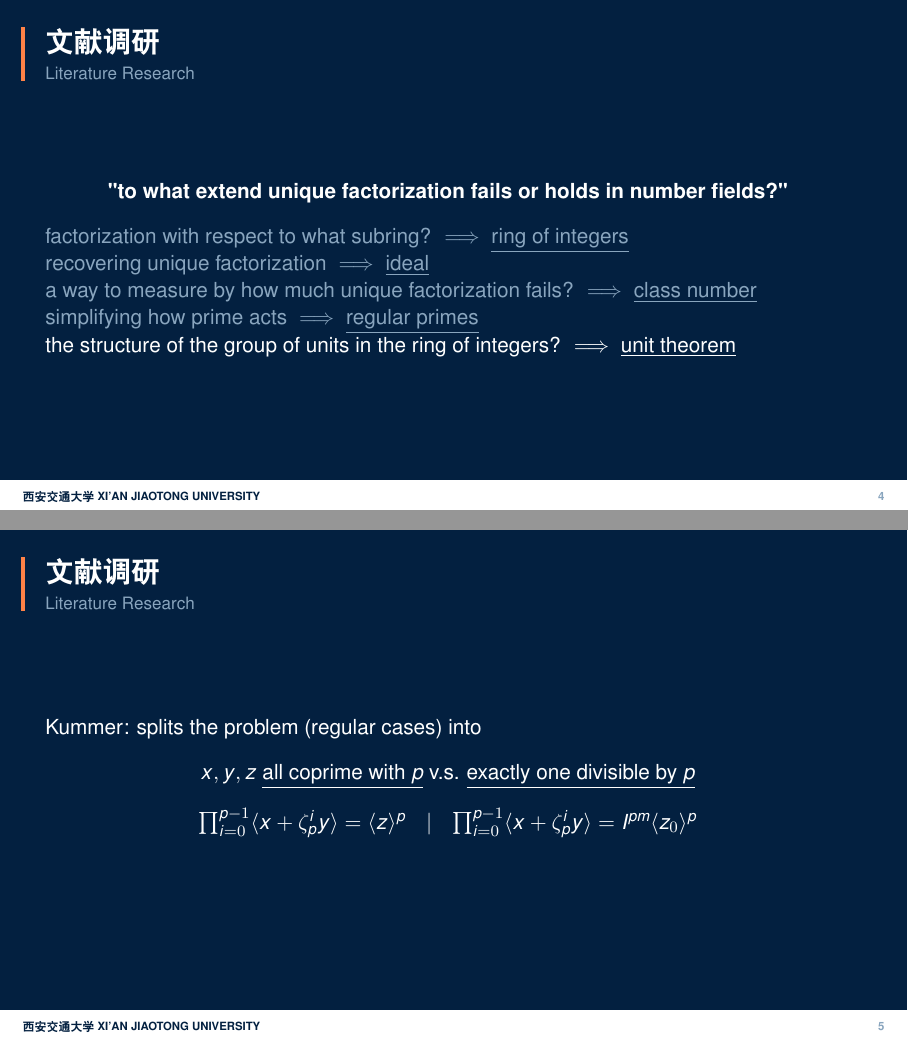
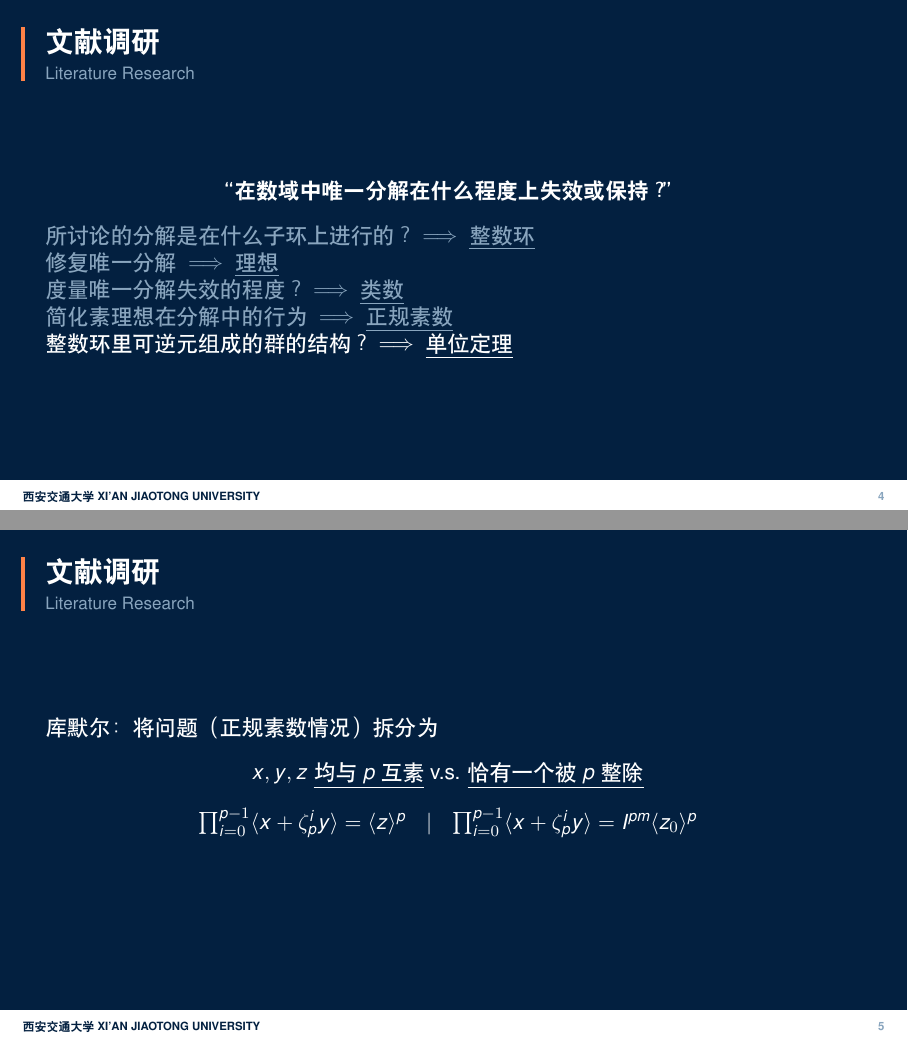
Before and after one commit to Yu-Misaka/UT-Diophantine-Equation, LaTeX slides (Thesis-Proposal/pre/pre.tex): pages 11 and 12 of 17, joined at a grey line. Compiled offline with XeLaTeX.

Commit message:
pre first rev

```diff
--- a/Thesis-Proposal/pre/pre.tex
+++ b/Thesis-Proposal/pre/pre.tex
@@ -40,3 +40,4 @@
                 \vspace{5pt}
                 \item[1839] $n=3, 4, 5, 7$，无穷递降
                 \vspace{5pt}
+                \item[1847] \textbf{库默尔：唯一分解，理想}；
@@ -63,13 +63,13 @@
 
     \begin{frame}{文献调研}{Literature Research}
     \begin{center}
-    \textbf{"to what extend unique factorization fails or holds in number fields?"}
+    \textbf{“在数域中唯一分解在什么程度上失效或保持？”}
     \end{center}
-    \liwicki[1]{factorization with respect to what subring? $\implies$ \underline{ring of integers}}\\
-    \liwicki[2]{recovering unique factorization $\implies$ \underline{ideal}}\\
-    \liwicki[3]{a way to measure by how much unique factorization fails? $\implies$ \underline{class number}}\\
-    \liwicki[4]{simplifying how prime acts $\implies$ \underline{regular primes}}\\
-    \liwicki[5]{the structure of the group of units in the ring of integers? $\implies$ \underline{unit theorem}}
+    \liwicki[1]{所讨论的分解是在什么子环上进行的？$\implies$ \underline{整数环}}\\
+    \liwicki[2]{修复唯一分解 $\implies$ \underline{理想}}\\
+    \liwicki[3]{度量唯一分解失效的程度？$\implies$ \underline{类数}}\\
+    \liwicki[4]{简化素理想在分解中的行为 $\implies$ \underline{正规素数}}\\
+    \liwicki[5]{整数环里可逆元组成的群的结构？$\implies$ \underline{单位定理}}
     %\begin{enumerate}
     %\item \textit{factorization with respect to what subring?} $\implies$ \underline{ring of integers}
     %\item recovering unique factorization $\implies$ \underline{ideal}
@@ -80,9 +80,9 @@
     \end{frame}
 
     \begin{frame}{文献调研}{Literature Research}
-    Kummer: splits the problem (regular cases) into \\
+    库默尔：将问题（正规素数情况）拆分为 \\
     \begin{center}
-    $x,y,z$ \underline{all coprime with $p$} v.s. \underline{exactly one divisible by $p$}
+    $x,y,z$ \underline{均与 $p$ 互素} v.s. \underline{恰有一个被 $p$ 整除}
     \end{center}
     \begin{equation}
     \notag
@@ -116,3 +116,4 @@
     \end{frame}
 
     \begin{frame}[fragile]{文献调研}{Literature Research}
+    \textbf{正规素数情况的形式化}（Riccardo, 2024）:\\
```
Also changed, not shown: Thesis-Proposal/pre/pre.pdf, Thesis-Proposal/pre/screenshot.png, Thesis-Proposal/pre/pre.tex (30 more changed lines), 1 other file.
